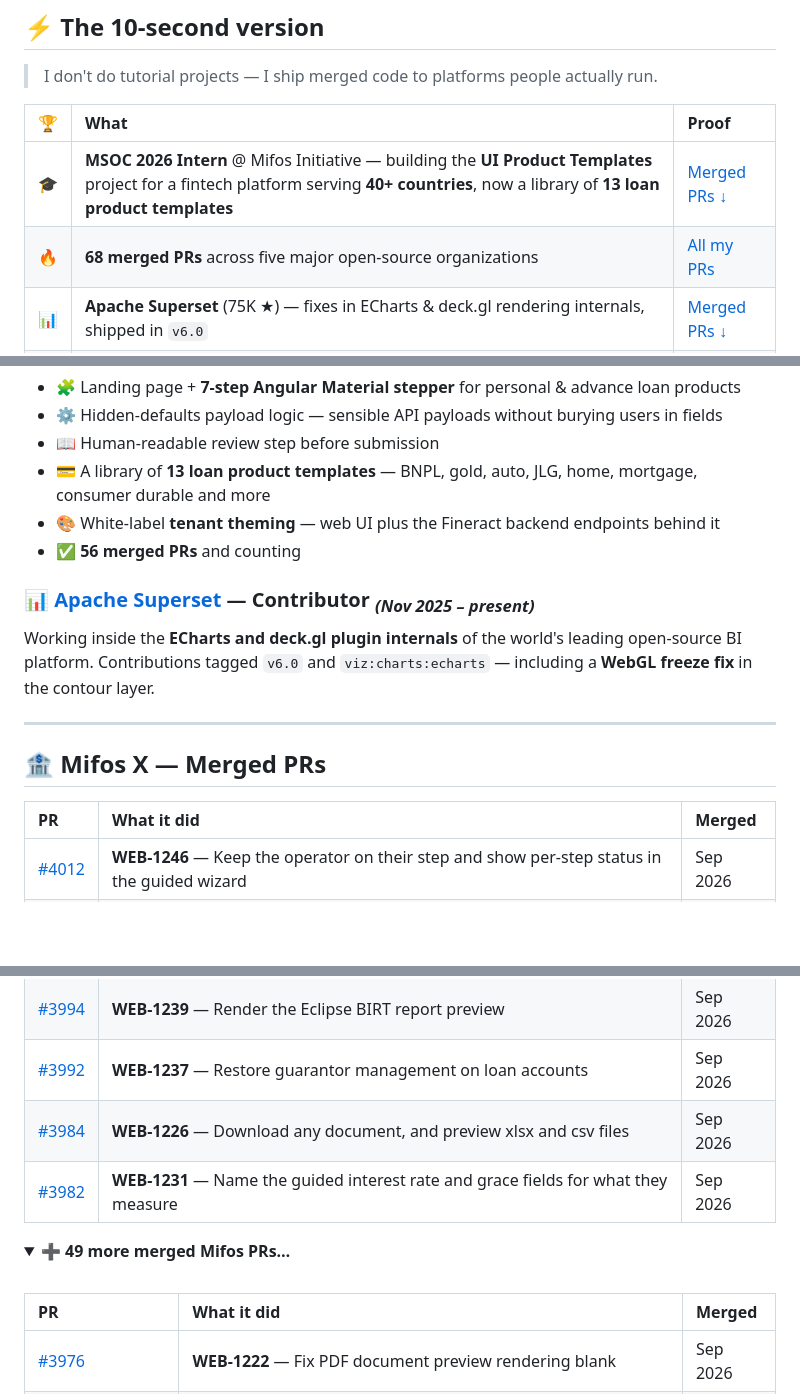
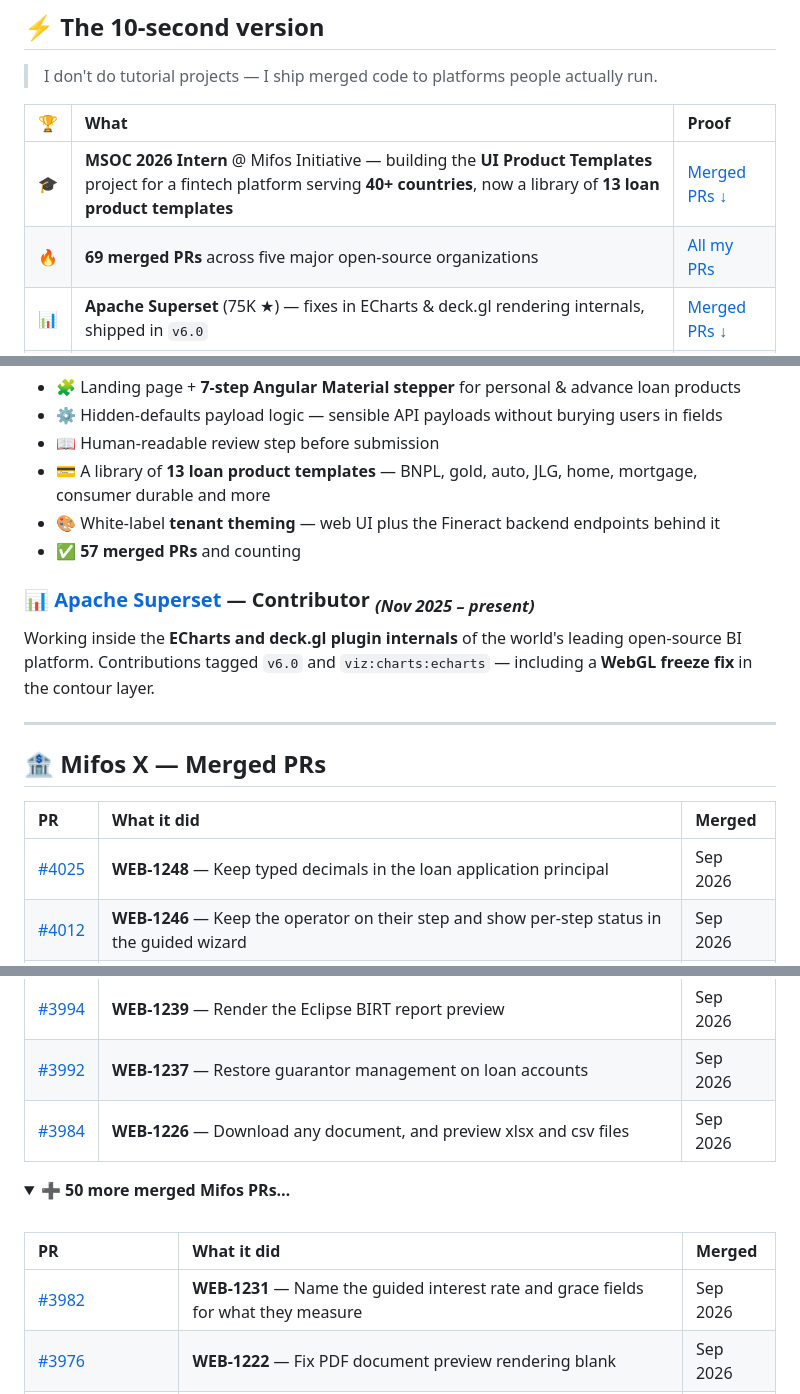
Before and after one commit to YousufFFFF/YousufFFFF, a Markdown page: README.md, 3 parts joined by grey strips. Rendered like a GitHub page; folded sections open; blank space fills up the shorter version.

Commit message:
chore: sync merged PRs [skip ci]

```diff
--- a/README.md
+++ b/README.md
@@ -28,7 +28,7 @@
 | 🏆 | What | Proof |
 |:--:|:--|:--|
 | 🎓 | **MSOC 2026 Intern** @ Mifos Initiative — building the **UI Product Templates** project for a fintech platform serving **40+ countries**, now a library of **13 loan product templates** | [Merged PRs ↓](#-mifos-x--merged-prs) |
-| 🔥 | **68 merged PRs** across five major open-source organizations | [All my PRs](https://github.com/search?q=author%3AYousufFFFF+type%3Apr+is%3Amerged&type=pullrequests) |
+| 🔥 | **69 merged PRs** across five major open-source organizations | [All my PRs](https://github.com/search?q=author%3AYousufFFFF+type%3Apr+is%3Amerged&type=pullrequests) |
 | 📊 | **Apache Superset** (75K ★) — fixes in ECharts & deck.gl rendering internals, shipped in `v6.0` | [Merged PRs ↓](#-apache-superset--merged-prs) |
 | ☸️ | **Kubernetes SIGs** — merged into Headlamp (7K ★), the CNCF Kubernetes web UI | [Merged PRs ↓](#️-headlamp-kubernetes-sigs--merged-prs) |
 | ⚙️ | **RISC-V International** — merged into the official machine-readable ISA specification database | [Merged PRs ↓](#️-risc-v-unified-database--merged-prs) |
@@ -51,7 +51,7 @@ Building the **loan product creation experience** for the Mifos X Angular web ap
 - 📖 Human-readable review step before submission
 - 💳 A library of **13 loan product templates** — BNPL, gold, auto, JLG, home, mortgage, consumer durable and more
 - 🎨 White-label **tenant theming** — web UI plus the Fineract backend endpoints behind it
-- ✅ **56 merged PRs** and counting
+- ✅ **57 merged PRs** and counting
 
 ### 📊 [Apache Superset](https://github.com/apache/superset) — Contributor <sub>*(Nov 2025 – present)*</sub>
 
@@ -64,20 +64,21 @@ Working inside the **ECharts and deck.gl plugin internals** of the world's leadi
 
 | PR | What it did | Merged |
 |:--|:--|:--|
+| [#4025](https://github.com/openMF/web-app/pull/4025) | **WEB-1248** — Keep typed decimals in the loan application principal | Sep 2026 |
 | [#4012](https://github.com/openMF/web-app/pull/4012) | **WEB-1246** — Keep the operator on their step and show per-step status in the guided wizard | Sep 2026 |
 | [#4011](https://github.com/openMF/web-app/pull/4011) | **WEB-1245** — Allow decimal nominal interest rate when creating a loan account | Sep 2026 |
 | [#3998](https://github.com/openMF/web-app/pull/3998) | **WEB-1241** — Add guarantors as a tab under the loan account box | Sep 2026 |
 | [#3994](https://github.com/openMF/web-app/pull/3994) | **WEB-1239** — Render the Eclipse BIRT report preview | Sep 2026 |
 | [#3992](https://github.com/openMF/web-app/pull/3992) | **WEB-1237** — Restore guarantor management on loan accounts | Sep 2026 |
 | [#3984](https://github.com/openMF/web-app/pull/3984) | **WEB-1226** — Download any document, and preview xlsx and csv files | Sep 2026 |
-| [#3982](https://github.com/openMF/web-app/pull/3982) | **WEB-1231** — Name the guided interest rate and grace fields for what they measure | Sep 2026 |
 
 <details>
-<summary><b>➕ 49 more merged Mifos PRs…</b></summary>
+<summary><b>➕ 50 more merged Mifos PRs…</b></summary>
 <br/>
 
 | PR | What it did | Merged |
 |:--|:--|:--|
+| [#3982](https://github.com/openMF/web-app/pull/3982) | **WEB-1231** — Name the guided interest rate and grace fields for what they measure | Sep 2026 |
 | [#3976](https://github.com/openMF/web-app/pull/3976) | **WEB-1222** — Fix PDF document preview rendering blank | Sep 2026 |
 | [#3969](https://github.com/openMF/web-app/pull/3969) | **WEB-1220** — Show charges, allocations and cycle variations on the guided review | Sep 2026 |
 | [#3966](https://github.com/openMF/web-app/pull/3966) | **WEB-1217** — Stop the newest word re-animating when a token changes nothing on screen | Sep 2026 |
```
Also changed, not shown: other parts of README.md (+1 -1 lines).
